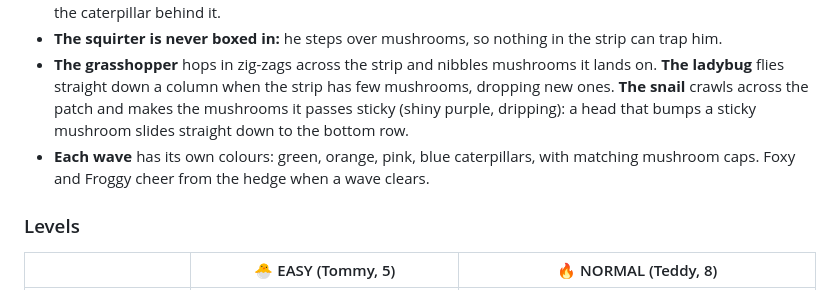
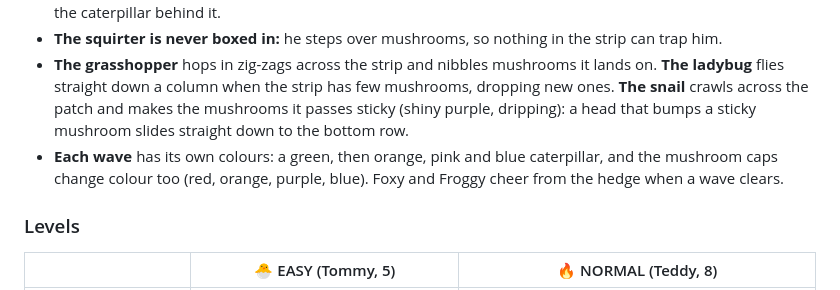
Before and after one commit to adong/garden-worm-tt, a Markdown page: README.md, the part around the change. GitHub-like rendering.

Commit message:
TT Garden Worm: README wave colours

```diff
--- a/README.md
+++ b/README.md
@@ -32,7 +32,7 @@ The name lives in one place, [js/title.js](js/title.js).
 - **Mushrooms** take 4 squirts; they shrink with each one. Squirts can't get through a mushroom, so it shields the caterpillar behind it.
 - **The squirter is never boxed in:** he steps over mushrooms, so nothing in the strip can trap him.
 - **The grasshopper** hops in zig-zags across the strip and nibbles mushrooms it lands on. **The ladybug** flies straight down a column when the strip has few mushrooms, dropping new ones. **The snail** crawls across the patch and makes the mushrooms it passes sticky (shiny purple, dripping): a head that bumps a sticky mushroom slides straight down to the bottom row.
-- **Each wave** has its own colours: green, orange, pink, blue caterpillars, with matching mushroom caps. Foxy and Froggy cheer from the hedge when a wave clears.
+- **Each wave** has its own colours: a green, then orange, pink and blue caterpillar, and the mushroom caps change colour too (red, orange, purple, blue). Foxy and Froggy cheer from the hedge when a wave clears.
 
 ### Levels
 
```
